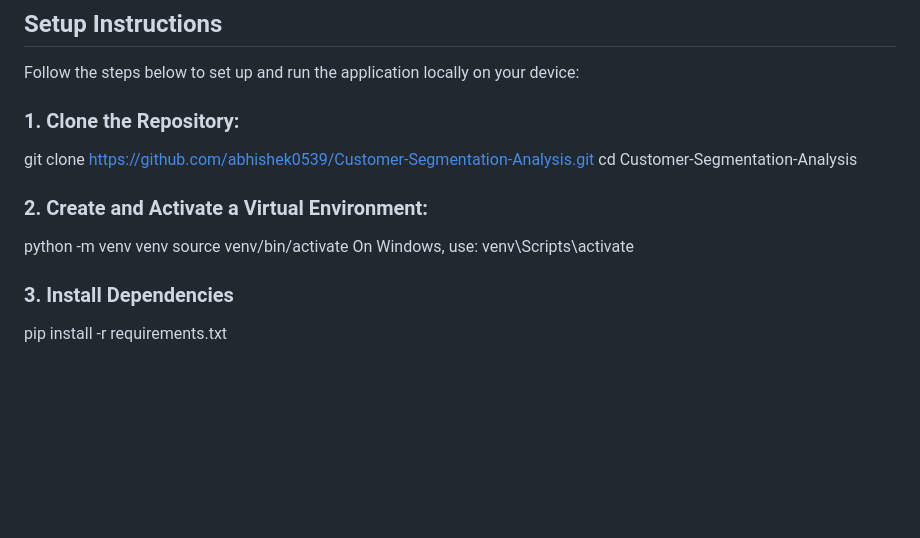
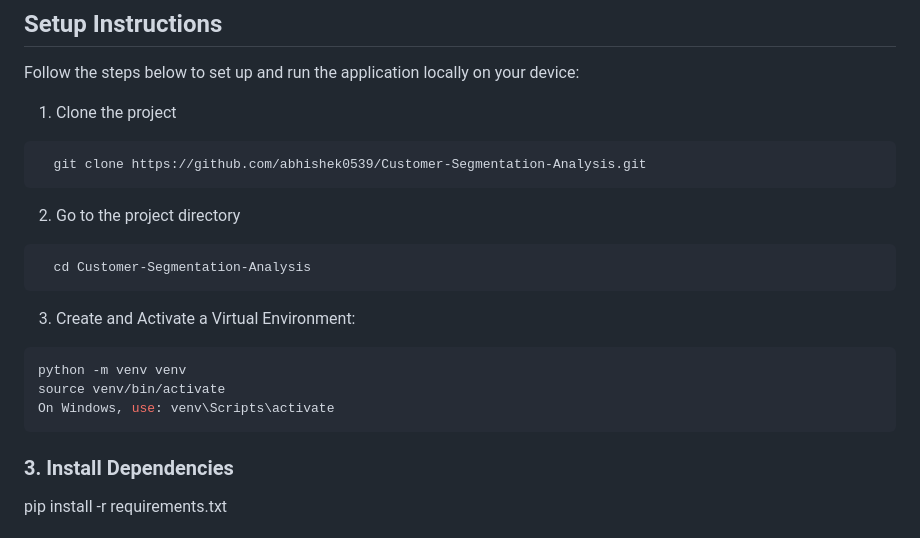
Before and after one commit to abhishek0539/Customer-Segmentation-Analysis, a Markdown page: README.md, the part around the change. Drawn GitHub-style; blank space fills up the shorter version.

````diff
--- a/README.md
+++ b/README.md
@@ -97,15 +97,24 @@ Each report is refreshed for every new dataset upload. Previous summaries are au
 ## Setup Instructions
 Follow the steps below to set up and run the application locally on your device:
 
-### 1. Clone the Repository:
-git clone https://github.com/abhishek0539/Customer-Segmentation-Analysis.git
-cd Customer-Segmentation-Analysis
+1. Clone the project
 
-### 2. Create and Activate a Virtual Environment:
+```bash
+  git clone https://github.com/abhishek0539/Customer-Segmentation-Analysis.git
+```
+
+2. Go to the project directory
+
+```bash
+  cd Customer-Segmentation-Analysis
+```
+
+3. Create and Activate a Virtual Environment:
+```bash
 python -m venv venv
 source venv/bin/activate
 On Windows, use: venv\Scripts\activate
-
+```
 ### 3. Install Dependencies
 pip install -r requirements.txt
 
````
